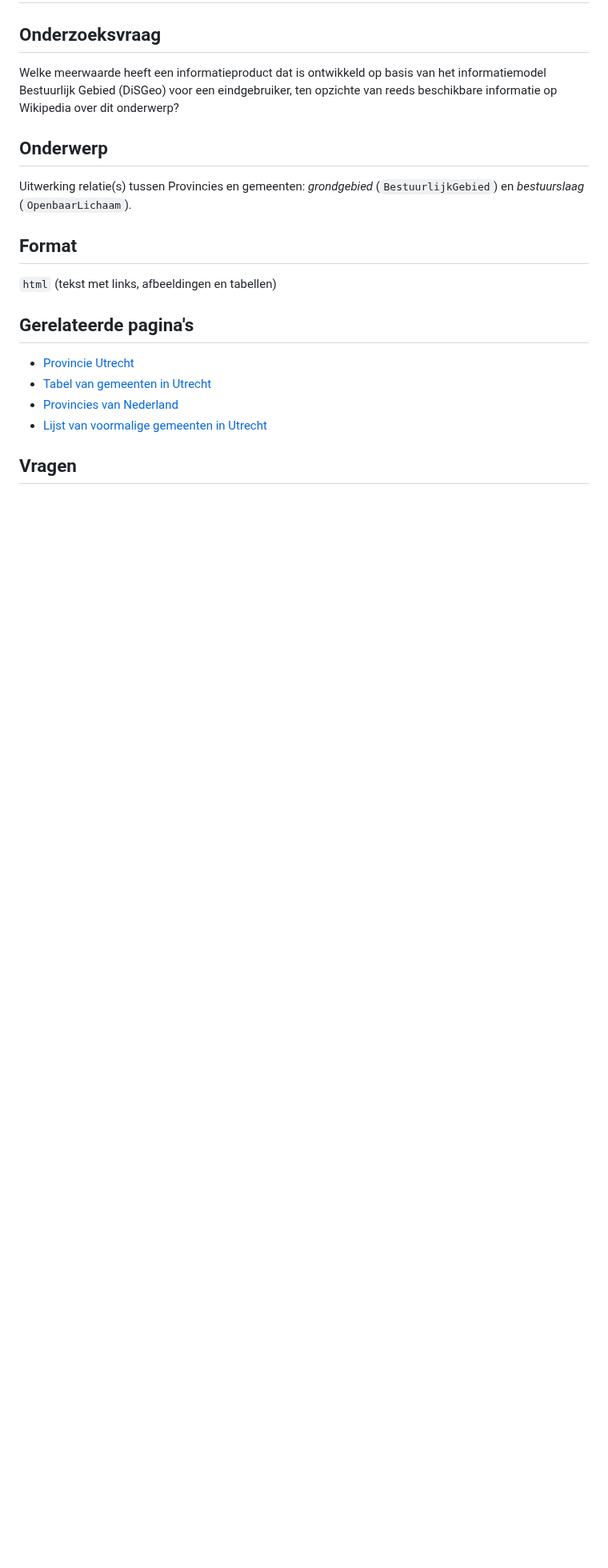
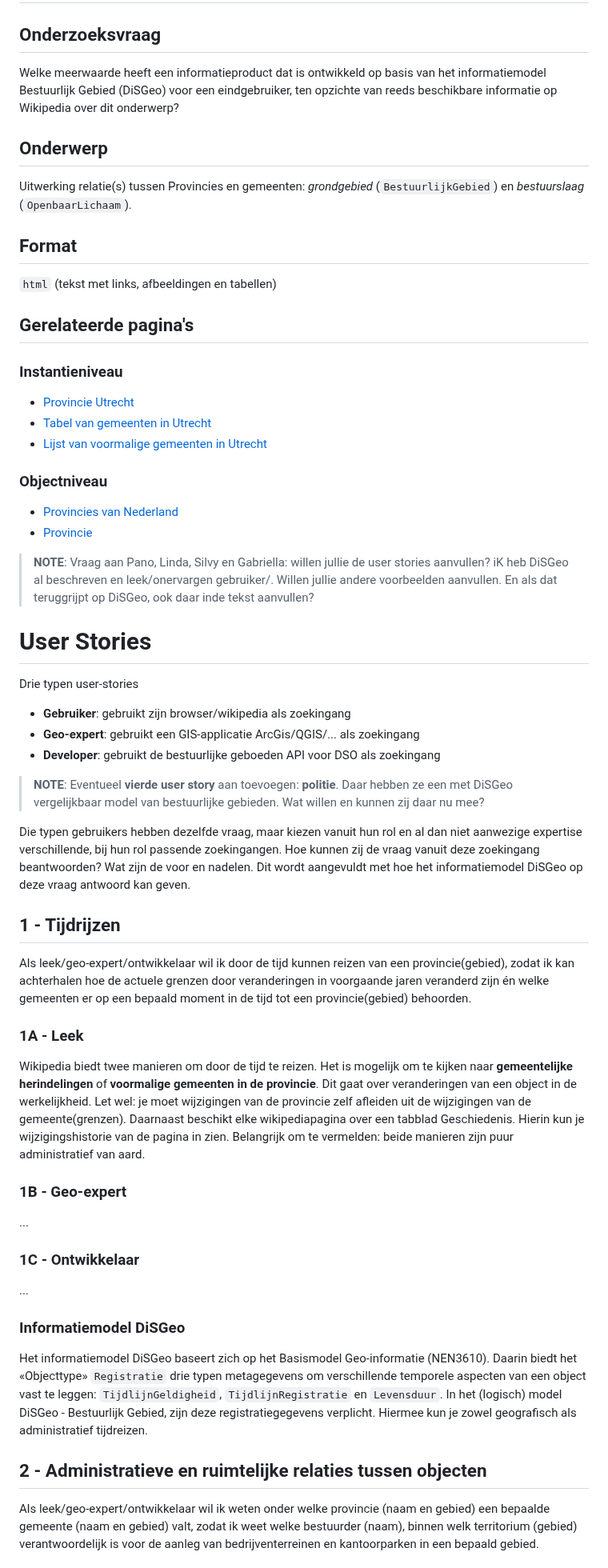
Before and after one commit to Geonovum/disgeo-im, a Markdown page: docs/algemeen/demo-user-stories.md, the part around one of its changes. Shown at 80% size. GitHub-like rendering; blank space fills up the shorter version.

```diff
--- a/docs/algemeen/demo-user-stories.md
+++ b/docs/algemeen/demo-user-stories.md
@@ -10,11 +10,46 @@ Uitwerking relatie(s) tussen Provincies en gemeenten: _grondgebied_ (`Bestuurlij
 `html` (tekst met links, afbeeldingen en tabellen)
 
 ## Gerelateerde pagina's
+
+### Instantieniveau
  - [Provincie Utrecht](https://nl.wikipedia.org/wiki/Utrecht_(provincie))
  - [Tabel van gemeenten in Utrecht](https://nl.wikipedia.org/wiki/Tabel_van_gemeenten_in_Utrecht)
- - [Provincies van Nederland](https://nl.wikipedia.org/wiki/Provincies_van_Nederland)
  - [Lijst van voormalige gemeenten in Utrecht](
 https://nl.wikipedia.org/wiki/Lijst_van_voormalige_gemeenten_in_Utrecht)
 
-## Vragen
+### Objectniveau
+ - [Provincies van Nederland](https://nl.wikipedia.org/wiki/Provincies_van_Nederland)
+ - [Provincie](https://nl.wikipedia.org/wiki/Provincie#Staatsrechtelijk)
 
+>**NOTE**: Vraag aan Pano, Linda, Silvy en Gabriella: willen jullie de user stories aanvullen? iK heb DiSGeo al beschreven en leek/onervargen gebruiker/. Willen jullie andere voorbeelden aanvullen. En als dat teruggrijpt op DiSGeo, ook daar inde tekst aanvullen?
+
+# User Stories
+
+Drie typen user-stories
+ - **Gebruiker**: gebruikt zijn browser/wikipedia als zoekingang
+ - **Geo-expert**: gebruikt een GIS-applicatie ArcGis/QGIS/... als zoekingang
+ - **Developer**: gebruikt de bestuurlijke geboeden API voor DSO als zoekingang
+
+>**NOTE**: Eventueel **vierde user story** aan toevoegen: **politie**. Daar hebben ze een met DiSGeo vergelijkbaar model van bestuurlijke gebieden. Wat willen en kunnen zij daar nu mee?
+
+Die typen gebruikers hebben dezelfde vraag, maar kiezen vanuit hun rol en al dan niet aanwezige expertise verschillende, bij hun rol passende zoekingangen. Hoe kunnen zij de vraag vanuit deze zoekingang beantwoorden? Wat zijn de voor en nadelen. Dit wordt aangevuldt met hoe het informatiemodel DiSGeo op deze vraag antwoord kan geven.
+
+## 1 - Tijdrijzen
+Als leek/geo-expert/ontwikkelaar wil ik door de tijd kunnen reizen van een provincie(gebied), zodat ik kan achterhalen hoe de actuele grenzen door veranderingen in voorgaande jaren  veranderd zijn én welke gemeenten er op een bepaald moment in de tijd tot een provincie(gebied) behoorden.
+
+### 1A - Leek
+Wikipedia biedt twee manieren om door de tijd te reizen. Het is mogelijk om te kijken naar **gemeentelijke herindelingen** of **voormalige gemeenten in de provincie**. Dit gaat over veranderingen van een object in de werkelijkheid. Let wel: je moet wijzigingen van de provincie zelf afleiden uit de wijzigingen van de gemeente(grenzen). Daarnaast beschikt elke wikipediapagina over een tabblad Geschiedenis. Hierin kun je wijzigingshistorie van de pagina in zien. Belangrijk om te vermelden: beide manieren zijn puur administratief van aard.
+
+### 1B - Geo-expert
+...
+
+### 1C - Ontwikkelaar
+...
+
+### Informatiemodel DiSGeo
+Het informatiemodel DiSGeo baseert zich op het Basismodel Geo-informatie (NEN3610). Daarin biedt het «Objecttype» `Registratie` drie typen metagegevens om verschillende temporele aspecten van een object vast te leggen: `TijdlijnGeldigheid`, `TijdlijnRegistratie` en `Levensduur`. In het (logisch) model DiSGeo - Bestuurlijk Gebied, zijn deze registratiegegevens verplicht. Hiermee kun je zowel geografisch als administratief tijdreizen.
+
+## 2 - Administratieve en ruimtelijke relaties tussen objecten
+Als leek/geo-expert/ontwikkelaar wil ik
+weten onder welke provincie (naam en gebied) een bepaalde gemeente (naam en gebied) valt, zodat ik weet welke bestuurder (naam), binnen welk territorium (gebied) verantwoordelijk is voor de aanleg van bedrijventerreinen en kantoorparken in een bepaald gebied.
+
```
Also changed, not shown: other parts of docs/algemeen/demo-user-stories.md (+28 -18 lines).
